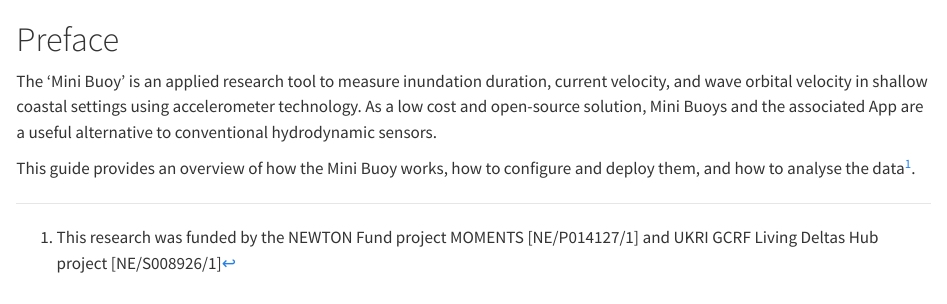
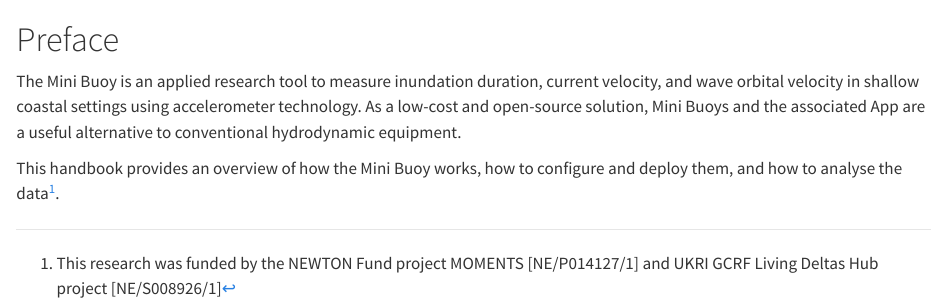
Before and after one commit to cailadd90/MiniBuoyHandbook, a Quarto document (index.qmd): the page in a window 1100 px wide, from its top. Rendered offline with R 4.5, knitr and Pandoc in place of Quarto, with nearby package versions.

Commit message:
Modified text in the front page and preface

```diff
--- a/_quarto.yml
+++ b/_quarto.yml
@@ -6,8 +6,9 @@
   title: "The Mini Buoy Handbook"
   subtitle: 'Assessing hydrodynamics in intertidal environments'
   author:
+    - Cai Ladd
+    - Alejandra Vovides
+    - Marie-Christin Wimmler
+    - Christian Schwarz
     - Thorsten Balke
-    - Cai Ladd
-    - Marie-Christin Wimmler
-    - Alejandra Vovides
 
--- a/index.qmd
+++ b/index.qmd
@@ -1,7 +1,7 @@
 # Preface {.unnumbered}
 
-The 'Mini Buoy' is an applied research tool to measure inundation duration, current velocity, and wave orbital velocity in shallow coastal settings using accelerometer technology. As a low cost and open-source solution, Mini Buoys and the associated App are a useful alternative to conventional hydrodynamic sensors.
+The Mini Buoy is an applied research tool to measure inundation duration, current velocity, and wave orbital velocity in shallow coastal settings using accelerometer technology. As a low-cost and open-source solution, Mini Buoys and the associated App are a useful alternative to conventional hydrodynamic equipment.
 
-This guide provides an overview of how the Mini Buoy works, how to configure and deploy them, and how to analyse the data[^1].
+This handbook provides an overview of how the Mini Buoy works, how to configure and deploy them, and how to analyse the data[^1].
 
 [^1]: This research was funded by the NEWTON Fund project MOMENTS [NE/P014127/1] and UKRI GCRF Living Deltas Hub project [NE/S008926/1]
```
Also changed, not shown: _quarto.yml (2 more changed lines).
